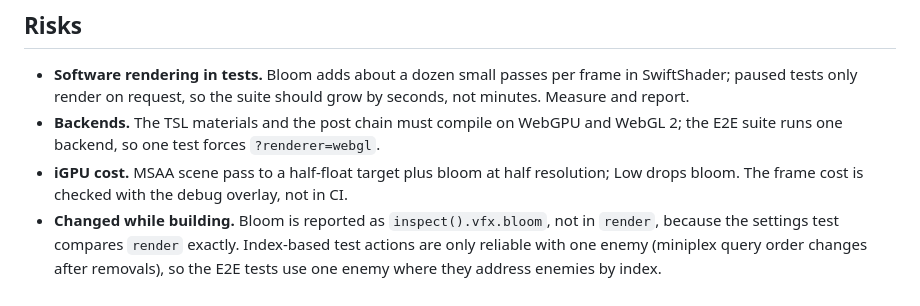
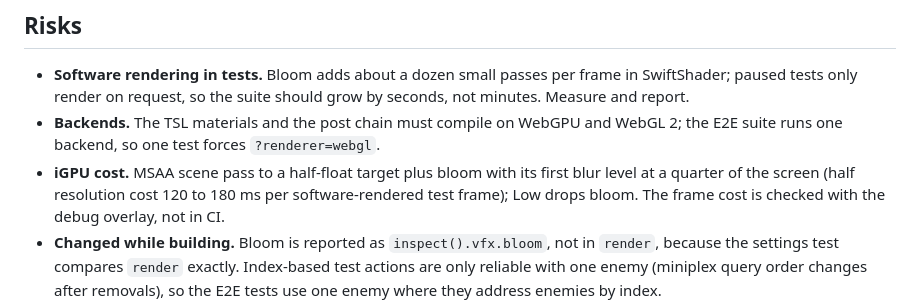
Before and after one commit to kucengorenji/aethergate-roguelike, a Markdown page: docs/plans/0014-vfx.md, the part around the change. Drawn GitHub-style.

Commit message:
docs: note the quarter-resolution bloom in plan 0014
Claude-Session: https://claude.ai/code/session_018fL46yw2epN7rWb7vqDNcS

```diff
--- a/docs/plans/0014-vfx.md
+++ b/docs/plans/0014-vfx.md
@@ -79,7 +79,7 @@ System order after the change: rules as before, then `deathSystem`, `vfxSystem`,
 - **Software rendering in tests.** Bloom adds about a dozen small passes per frame in SwiftShader; paused tests only render on request, so the suite should grow by seconds, not minutes.
   Measure and report.
 - **Backends.** The TSL materials and the post chain must compile on WebGPU and WebGL 2; the E2E suite runs one backend, so one test forces `?renderer=webgl`.
-- **iGPU cost.** MSAA scene pass to a half-float target plus bloom at half resolution; Low drops bloom.
+- **iGPU cost.** MSAA scene pass to a half-float target plus bloom with its first blur level at a quarter of the screen (half resolution cost 120 to 180 ms per software-rendered test frame); Low drops bloom.
   The frame cost is checked with the debug overlay, not in CI.
 - **Changed while building.** Bloom is reported as `inspect().vfx.bloom`, not in `render`, because the settings test compares `render` exactly.
   Index-based test actions are only reliable with one enemy (miniplex query order changes after removals), so the E2E tests use one enemy where they address enemies by index.
```
